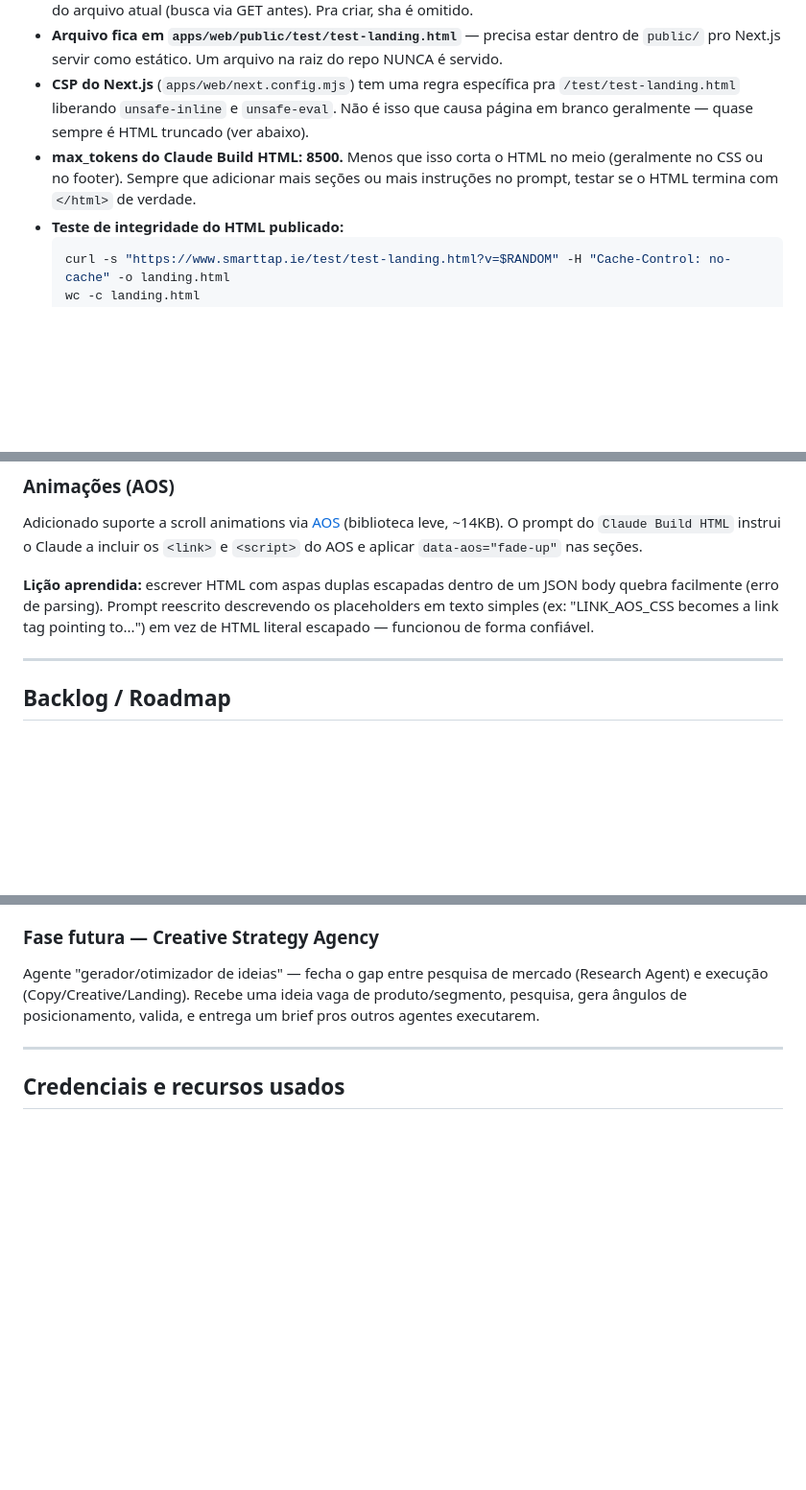
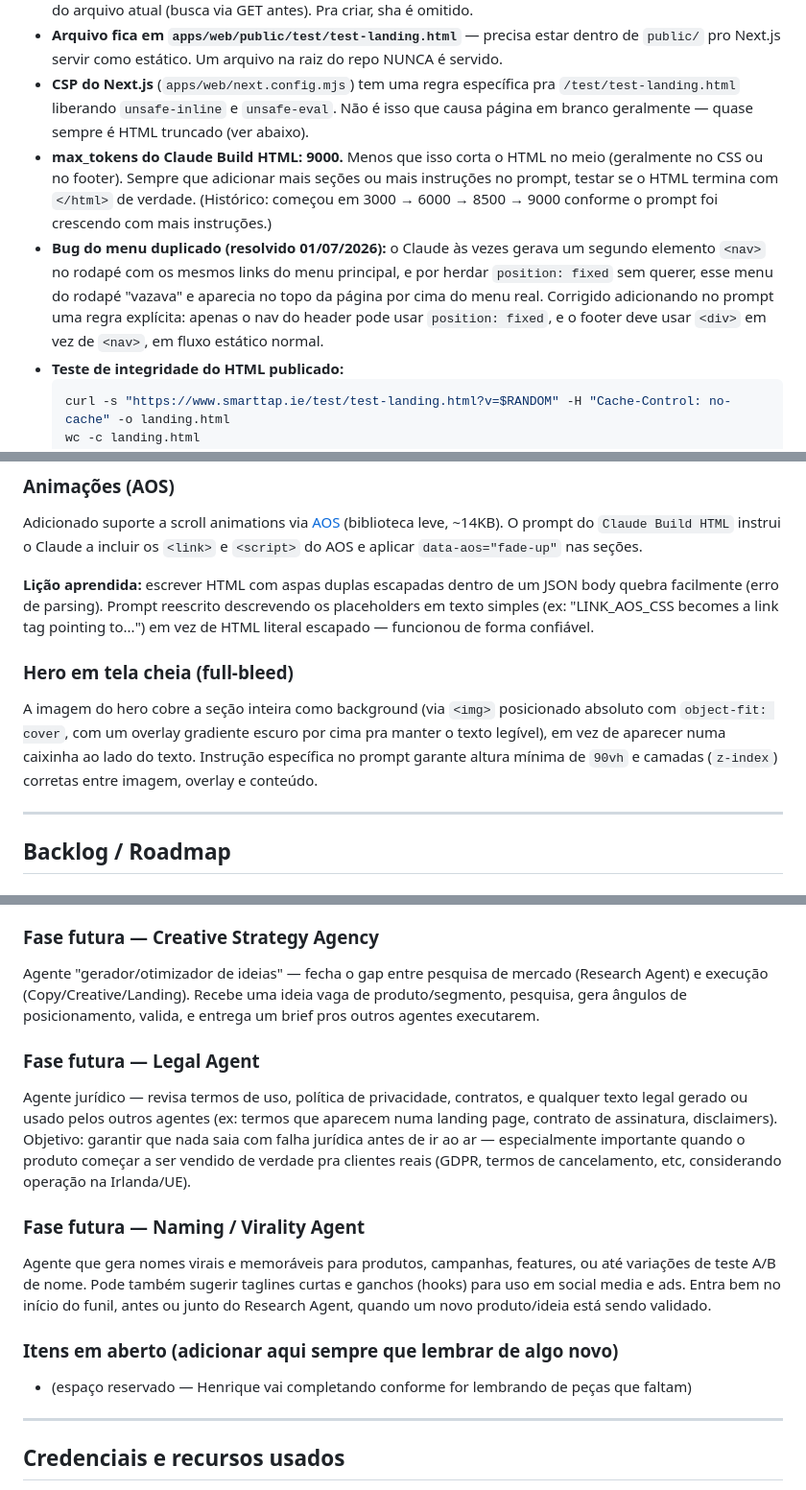
Before and after one commit to cotah/SmartTap, a Markdown page: docs/GROWTH_AGENCY.md, 3 parts joined by grey strips. Shown at 96% size. Rendered like a GitHub page; blank space fills up the shorter version.

Commit message:
docs: update growth agency documentation with hero and nav fixes
Co-Authored-By: Claude Opus 4.8 (1M context) <noreply@anthropic.com>

````diff
--- a/docs/GROWTH_AGENCY.md
+++ b/docs/GROWTH_AGENCY.md
@@ -44,7 +44,8 @@ Webhook → Setup Config
 - **GitHub API usa PUT, não POST**, tanto pra criar quanto pra atualizar arquivo. Pra atualizar precisa do `sha` do arquivo atual (busca via GET antes). Pra criar, sha é omitido.
 - **Arquivo fica em `apps/web/public/test/test-landing.html`** — precisa estar dentro de `public/` pro Next.js servir como estático. Um arquivo na raiz do repo NUNCA é servido.
 - **CSP do Next.js** (`apps/web/next.config.mjs`) tem uma regra específica pra `/test/test-landing.html` liberando `unsafe-inline` e `unsafe-eval`. Não é isso que causa página em branco geralmente — quase sempre é HTML truncado (ver abaixo).
-- **max_tokens do Claude Build HTML: 8500.** Menos que isso corta o HTML no meio (geralmente no CSS ou no footer). Sempre que adicionar mais seções ou mais instruções no prompt, testar se o HTML termina com `</html>` de verdade.
+- **max_tokens do Claude Build HTML: 9000.** Menos que isso corta o HTML no meio (geralmente no CSS ou no footer). Sempre que adicionar mais seções ou mais instruções no prompt, testar se o HTML termina com `</html>` de verdade. (Histórico: começou em 3000 → 6000 → 8500 → 9000 conforme o prompt foi crescendo com mais instruções.)
+- **Bug do menu duplicado (resolvido 01/07/2026):** o Claude às vezes gerava um segundo elemento `<nav>` no rodapé com os mesmos links do menu principal, e por herdar `position: fixed` sem querer, esse menu do rodapé "vazava" e aparecia no topo da página por cima do menu real. Corrigido adicionando no prompt uma regra explícita: apenas o nav do header pode usar `position: fixed`, e o footer deve usar `<div>` em vez de `<nav>`, em fluxo estático normal.
 - **Teste de integridade do HTML publicado:**
   ```powershell
   curl -s "https://www.smarttap.ie/test/test-landing.html?v=$RANDOM" -H "Cache-Control: no-cache" -o landing.html
@@ -58,6 +59,10 @@ Webhook → Setup Config
 Adicionado suporte a scroll animations via [AOS](https://michalsnik.github.io/aos/) (biblioteca leve, ~14KB). O prompt do `Claude Build HTML` instrui o Claude a incluir os `<link>` e `<script>` do AOS e aplicar `data-aos="fade-up"` nas seções.
 
 **Lição aprendida:** escrever HTML com aspas duplas escapadas dentro de um JSON body quebra facilmente (erro de parsing). Prompt reescrito descrevendo os placeholders em texto simples (ex: "LINK_AOS_CSS becomes a link tag pointing to...") em vez de HTML literal escapado — funcionou de forma confiável.
+
+### Hero em tela cheia (full-bleed)
+
+A imagem do hero cobre a seção inteira como background (via `<img>` posicionado absoluto com `object-fit: cover`, com um overlay gradiente escuro por cima pra manter o texto legível), em vez de aparecer numa caixinha ao lado do texto. Instrução específica no prompt garante altura mínima de `90vh` e camadas (`z-index`) corretas entre imagem, overlay e conteúdo.
 
 ---
 
@@ -96,6 +101,15 @@ Isso também viabiliza um modelo comercial de "X revisões incluídas no plano"
 ### Fase futura — Creative Strategy Agency
 Agente "gerador/otimizador de ideias" — fecha o gap entre pesquisa de mercado (Research Agent) e execução (Copy/Creative/Landing). Recebe uma ideia vaga de produto/segmento, pesquisa, gera ângulos de posicionamento, valida, e entrega um brief pros outros agentes executarem.
 
+### Fase futura — Legal Agent
+Agente jurídico — revisa termos de uso, política de privacidade, contratos, e qualquer texto legal gerado ou usado pelos outros agentes (ex: termos que aparecem numa landing page, contrato de assinatura, disclaimers). Objetivo: garantir que nada saia com falha jurídica antes de ir ao ar — especialmente importante quando o produto começar a ser vendido de verdade pra clientes reais (GDPR, termos de cancelamento, etc, considerando operação na Irlanda/UE).
+
+### Fase futura — Naming / Virality Agent
+Agente que gera nomes virais e memoráveis para produtos, campanhas, features, ou até variações de teste A/B de nome. Pode também sugerir taglines curtas e ganchos (hooks) para uso em social media e ads. Entra bem no início do funil, antes ou junto do Research Agent, quando um novo produto/ideia está sendo validado.
+
+### Itens em aberto (adicionar aqui sempre que lembrar de algo novo)
+- (espaço reservado — Henrique vai completando conforme for lembrando de peças que faltam)
+
 ---
 
 ## Credenciais e recursos usados
````
